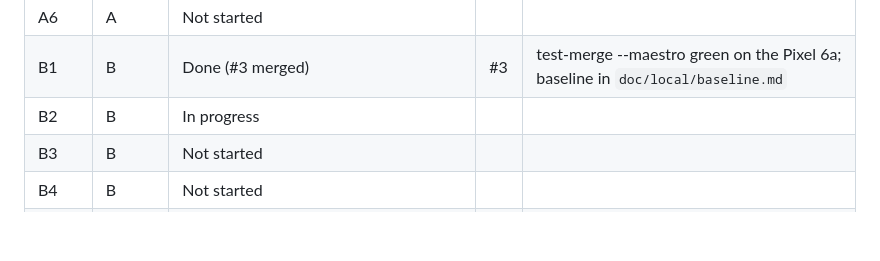
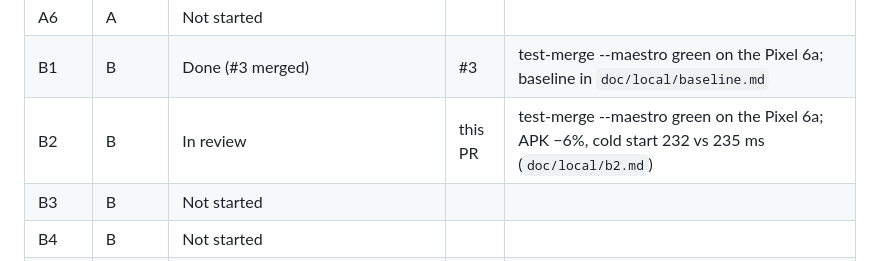
Before and after one commit to zobaer53/KMP-Noflix, a Markdown page: doc/kmp-android-plan.md, the part around the change. GitHub-like rendering; blank space fills up the shorter version.

Commit message:
Plan: B2 in review
Co-Authored-By: Claude Opus 5.5 <noreply@anthropic.com>

```diff
--- a/doc/kmp-android-plan.md
+++ b/doc/kmp-android-plan.md
@@ -723,7 +723,7 @@ Claim a row ("In progress") in the first commit of the package's branch. Edit on
 | A5 | A | Not started | | |
 | A6 | A | Not started | | |
 | B1 | B | Done (#3 merged) | #3 | test-merge --maestro green on the Pixel 6a; baseline in `doc/local/baseline.md` |
-| B2 | B | In progress | | |
+| B2 | B | In review | this PR | test-merge --maestro green on the Pixel 6a; APK −6%, cold start 232 vs 235 ms (`doc/local/b2.md`) |
 | B3 | B | Not started | | |
 | B4 | B | Not started | | |
 | B5 | B | Not started | | |
```
